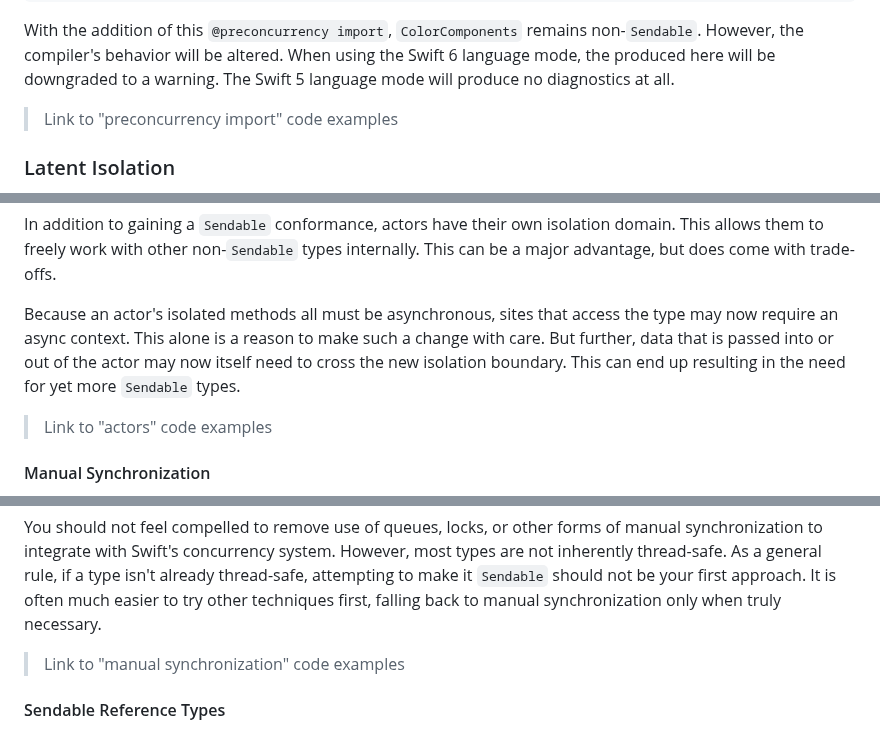
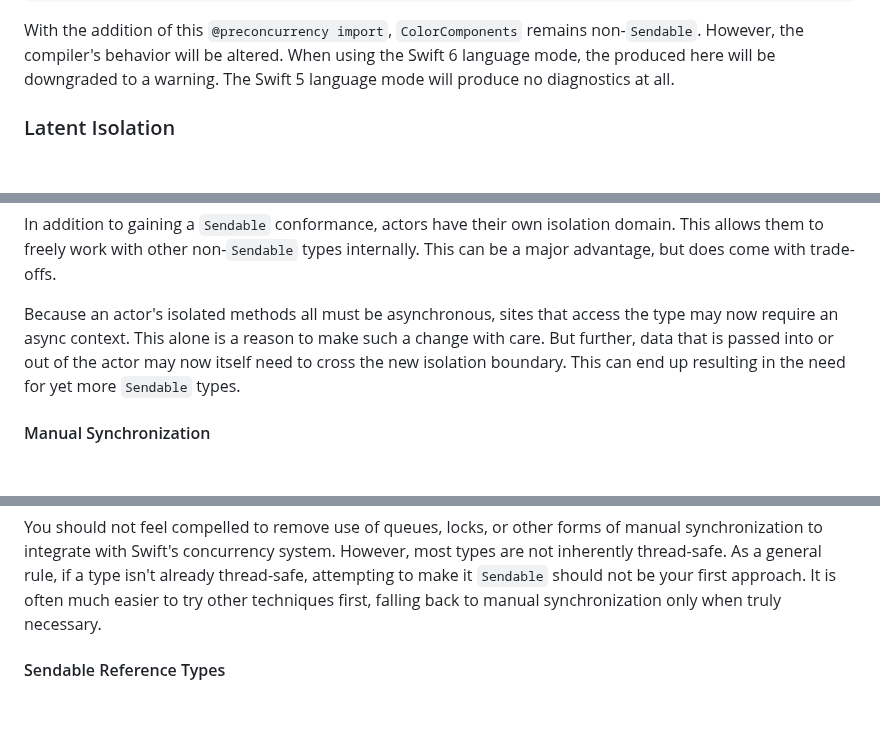
Before and after one commit to apple/swift-migration-guide, a Markdown page: Guide.docc/CommonProblems.md, 3 parts joined by grey strips. Rendered like a GitHub page; blank space fills up the shorter version.

```diff
--- a/Guide.docc/CommonProblems.md
+++ b/Guide.docc/CommonProblems.md
@@ -497,8 +479,6 @@ However, the compiler's behavior will be altered.
 When using the Swift 6 language mode, the produced here will be downgraded
 to a warning.
 The Swift 5 language mode will produce no diagnostics at all.
-
-> Link to "preconcurrency import" code examples
 
 ### Latent Isolation
 
@@ -616,8 +589,6 @@ But further, data that is passed into or out of the actor may now itself
 need to cross the new isolation boundary.
 This can end up resulting in the need for yet more `Sendable` types.
 
-> Link to "actors" code examples
-
 #### Manual Synchronization
 
 If you have a type that is already doing manual synchronization, you can
@@ -638,8 +609,6 @@ As a general rule, if a type isn't already thread-safe, attempting to make
 it `Sendable` should not be your first approach.
 It is often much easier to try other techniques first, falling back to
 manual synchronization only when truly necessary.
-
-> Link to "manual synchronization" code examples
 
 #### Sendable Reference Types
 
```
Also changed, not shown: other parts of Guide.docc/CommonProblems.md (+0 -27 lines).
